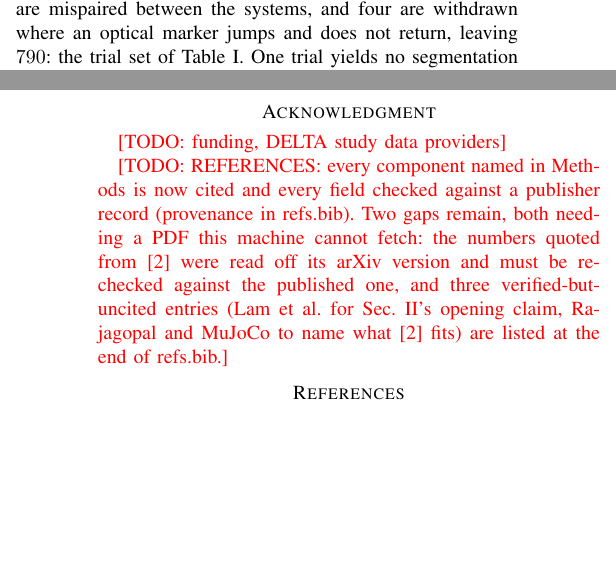
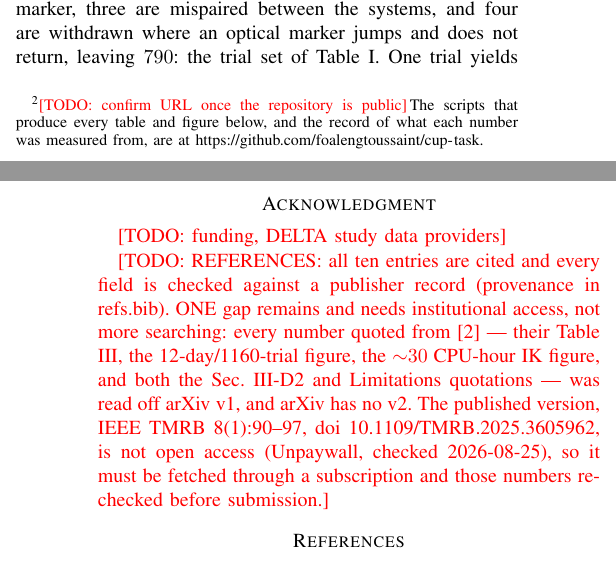
Before and after one commit to foalengtoussaint/cup-task, a LaTeX paper (paper/main.tex): two parts of the columns of pages 3 and 8 of 8, joined at a grey line, cut so that both start at the same text, the shorter picture padded with empty space. Compiled offline with pdfLaTeX.

Commit message:
paper: affiliation, the two code URLs, and an honest references todo
Front matter: affiliation confirmed as Lake Lucerne Institute, Vitznau, and
the address switched to the institutional one to match it. Only the group
name, the co-author list and funding still need an author.

Two repository footnotes instead of one, split by what a reader would want:
Methods points at the pipeline repo (the method), Results at cup-task (the
scripts behind every table and the record of what each number came from).

The closing references todo claimed three verified-but-uncited entries; all
ten are in fact cited, so that half was stale. What remains is real and needs
institutional access rather than more searching: arXiv has only v1 of
unger2024 and the published TMRB version is not open access, so every number
quoted from them is still an arXiv reading.

Co-Authored-By: Claude Opus 5 (1M context) <noreply@anthropic.com>

```diff
--- a/paper/main.tex
+++ b/paper/main.tex
@@ -431,3 +433,5 @@ The two admission gates of Sec.~\ref{sec:dataset} pass $842$ paired clips. Of
+that produce every table and figure below, and the record of what each number
+was measured from, are at \url{https://github.com/foalengtoussaint/cup-task}.} Of
 these, $45$ lack a usable optical wrist or nose marker, three are mispaired
 between the systems, and four are withdrawn where an optical marker jumps and
 does not return, leaving $790$: the trial set of Table~\ref{tab:trajectories}. One trial
@@ -773,13 +777,15 @@ it cannot, which is the part the reference comparison leaves open.
 \section*{Acknowledgment}
 \todo{funding, DELTA study data providers}
 
-\todo{REFERENCES: every component named in Methods is now cited and every
-field checked against a publisher record (provenance in refs.bib). Two gaps
-remain, both needing a PDF this machine cannot fetch: the numbers quoted
-from~\cite{unger2024} were read off its arXiv version and must be re-checked
-against the published one, and three verified-but-uncited entries
-(Lam et al.\ for Sec.~\ref{sec:relwork}'s opening claim, Rajagopal and MuJoCo
-to name what~\cite{unger2024} fits) are listed at the end of refs.bib.}
+\todo{REFERENCES: all ten entries are cited and every field is checked
+against a publisher record (provenance in refs.bib). ONE gap remains and needs
+institutional access, not more searching: every number quoted
+from~\cite{unger2024} --- their Table III, the 12-day/1160-trial figure, the
+${\sim}30$ CPU-hour IK figure, and both the Sec.~III-D2 and Limitations
+quotations --- was read off arXiv v1, and arXiv has no v2. The published
+version, IEEE TMRB 8(1):90--97, doi 10.1109/TMRB.2025.3605962, is not open
+access (Unpaywall, checked 2026-08-25), so it must be fetched through a
+subscription and those numbers re-checked before submission.}
 
 \bibliographystyle{IEEEtran}
 \bibliography{refs}
```
Also changed, not shown: paper/main.tex (18 more changed lines).
